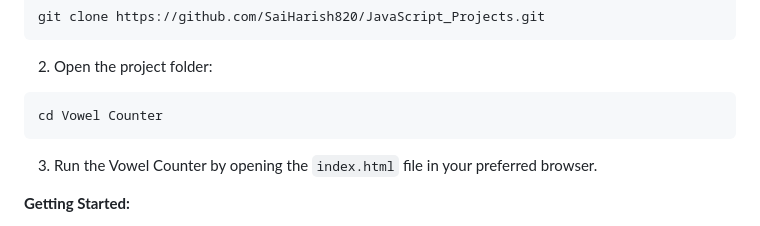
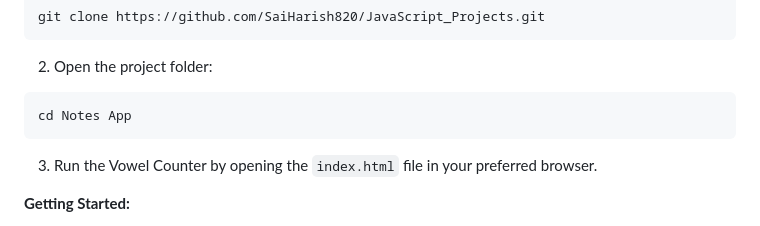
Before and after one commit to SaiHarish820/JavaScript_Projects, a Markdown page: README.md, the part around the change. Rendered like a GitHub page.

````diff
--- a/README.md
+++ b/README.md
@@ -117,7 +117,7 @@ git clone https://github.com/SaiHarish820/JavaScript_Projects.git
 2. Open the project folder:
 
 ```bash
-cd Vowel Counter
+cd Notes App
 ```
 
 3. Run the Vowel Counter by opening the `index.html` file in your preferred browser.
````
